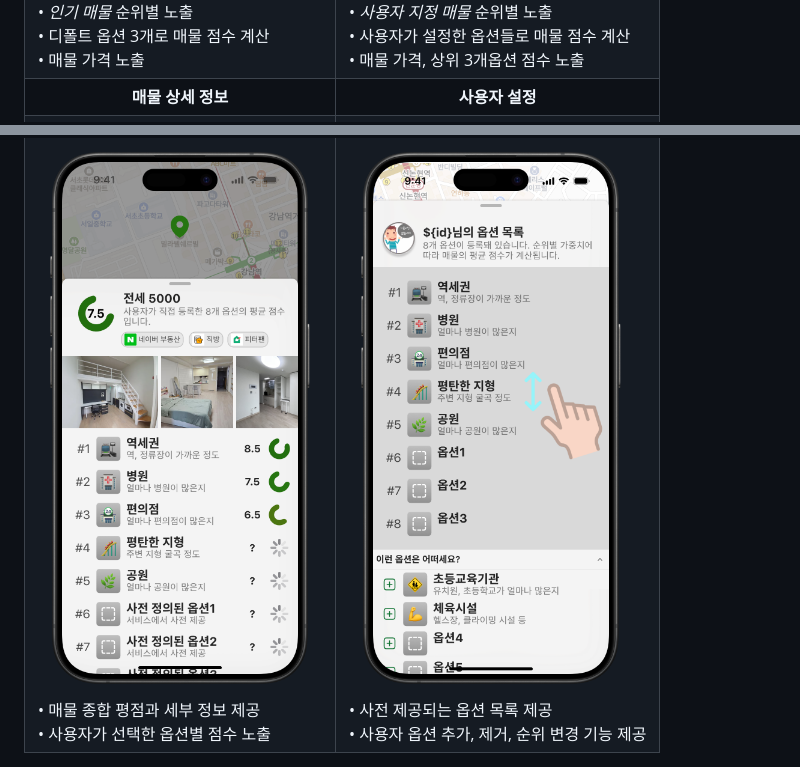
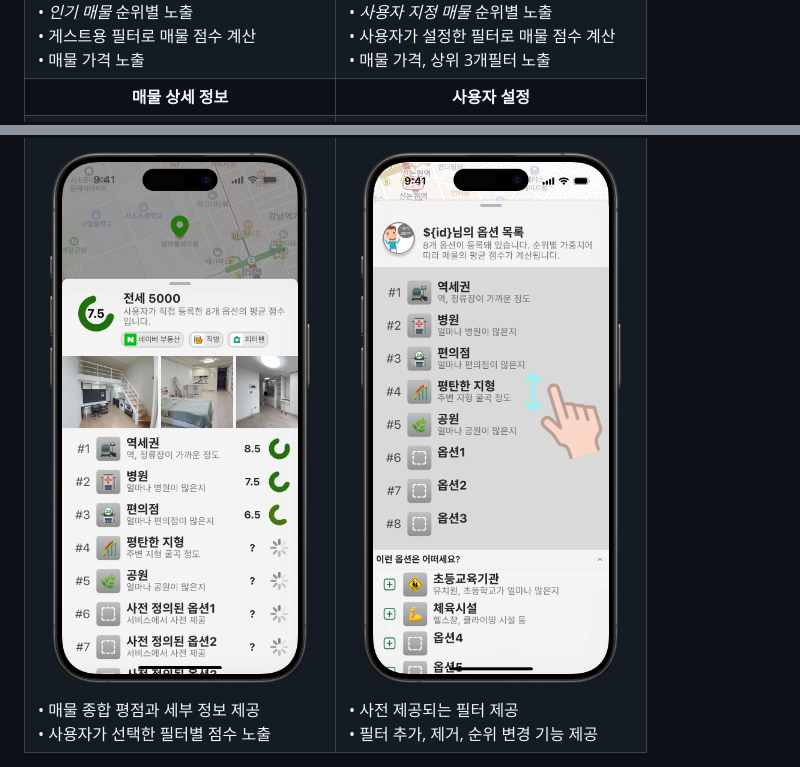
Before and after one commit to f-lab-edu/zipsoon, a Markdown page: README.md, 2 parts joined by grey strips. Drawn GitHub-style.

```diff
--- a/README.md
+++ b/README.md
@@ -17,15 +17,15 @@ Zipsoon은 사용자의 라이프스타일과 우선순위에 기반하여 최
       <img src="/assets/images/guest-screen.png" alt="메인 화면(게스트)" style="display: block; margin: 0 auto;">
       <br>
       • <i>인기 매물</i> 순위별 노출<br>
-      • 디폴트 옵션 3개로 매물 점수 계산<br>
+      • 게스트용 필터로 매물 점수 계산<br>
       • 매물 가격 노출
     </td>
     <td style="text-align: center;">
       <img src="/assets/images/user-screen.png" alt="메인 화면(회원)" style="display: block; margin: 0 auto;">
       <br>
       • <i>사용자 지정 매물</i> 순위별 노출<br>
-      • 사용자가 설정한 옵션들로 매물 점수 계산<br>
-      • 매물 가격, 상위 3개옵션 점수 노출
+      • 사용자가 설정한 필터로 매물 점수 계산<br>
+      • 매물 가격, 상위 3개필터 노출
     </td>
   </tr>
   <tr>
@@ -37,13 +37,13 @@ Zipsoon은 사용자의 라이프스타일과 우선순위에 기반하여 최
       <img src="/assets/images/detail-screen.png" alt="매물 상세보기 화면" style="display: block; margin: 0 auto;">
       <br>
       • 매물 종합 평점과 세부 정보 제공<br>
-      • 사용자가 선택한 옵션별 점수 노출
+      • 사용자가 선택한 필터별 점수 노출
     </td>
     <td style="text-align: center;">
       <img src="/assets/images/settings-screen.png" alt="유저 정보 화면" style="display: block; margin: 0 auto;">
       <br>
-      • 사전 제공되는 옵션 목록 제공<br>
-      • 사용자 옵션 추가, 제거, 순위 변경 기능 제공
+      • 사전 제공되는 필터 제공<br>
+      • 필터 추가, 제거, 순위 변경 기능 제공
     </td>
   </tr>
 </table>
```
Also changed, not shown: other parts of README.md (+2 -0 lines).
